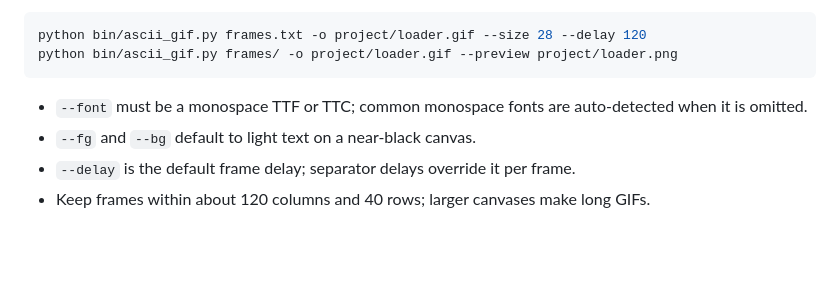
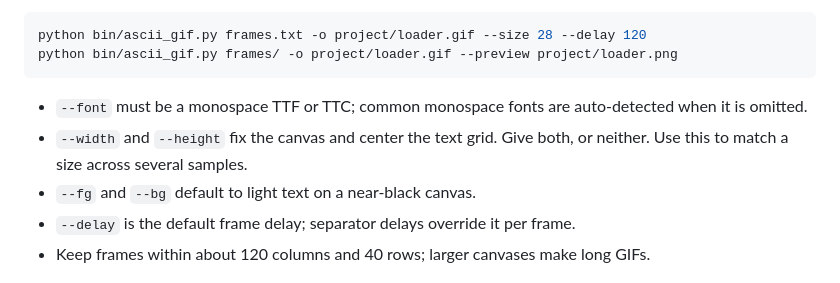
Before and after one commit to chezhenkie/anikit-svg-gif-skill, a Markdown page: agent-skill/SKILL.md, the part around the change. GitHub-like rendering; blank space fills up the shorter version.

Commit message:
Samples: one 480x270 canvas for all routes

````diff
--- a/agent-skill/SKILL.md
+++ b/agent-skill/SKILL.md
@@ -50,6 +50,7 @@ python bin/ascii_gif.py frames/ -o project/loader.gif --preview project/loader.p
 ```
 
 - `--font` must be a monospace TTF or TTC; common monospace fonts are auto-detected when it is omitted.
+- `--width` and `--height` fix the canvas and center the text grid. Give both, or neither. Use this to match a size across several samples.
 - `--fg` and `--bg` default to light text on a near-black canvas.
 - `--delay` is the default frame delay; separator delays override it per frame.
 - Keep frames within about 120 columns and 40 rows; larger canvases make long GIFs.
````
Also changed, not shown: README.md (+1 -1 lines), docs/ascii-loader.gif (deleted), docs/demo-ascii.gif (added), docs/demo-pics.gif (added), docs/demo-svg.gif (renamed from docs/svg.gif), docs/pics.gif (deleted), 3 other files.
